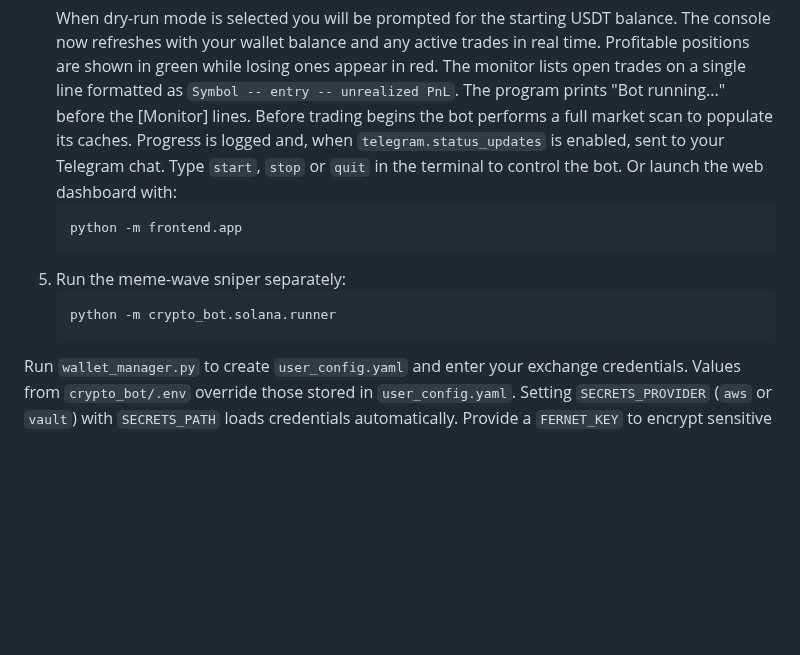
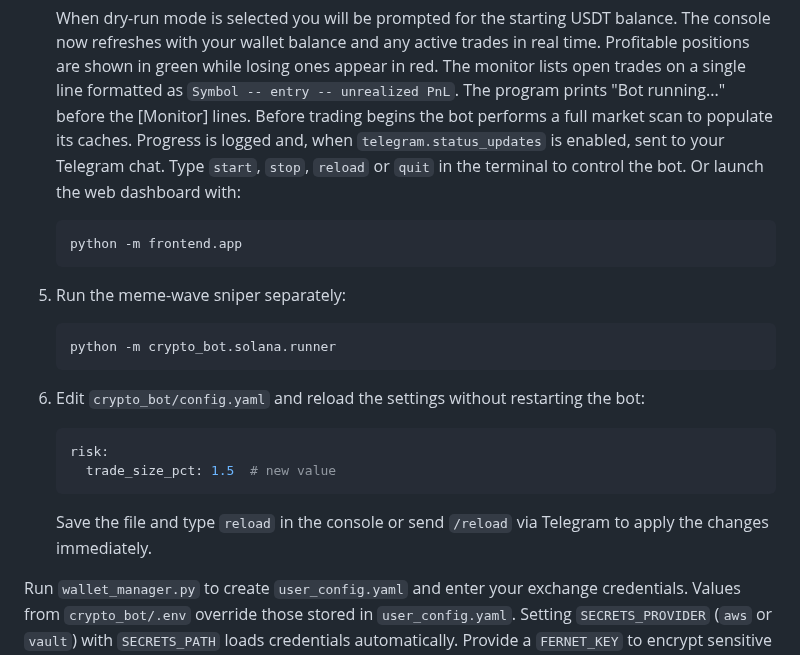
Before and after one commit to advancedAgritek-BB/coinTrader2.0, a Markdown page: README.md, the part around the change. Rendered like a GitHub page; blank space fills up the shorter version.

Commit message:
docs: explain runtime reload

````diff
--- a/README.md
+++ b/README.md
@@ -83,7 +83,7 @@ needed.
    Before trading begins the bot performs a full market scan to populate
    its caches. Progress is logged and, when `telegram.status_updates` is
    enabled, sent to your Telegram chat.
-   Type `start`, `stop` or `quit` in the terminal to control the bot.
+   Type `start`, `stop`, `reload` or `quit` in the terminal to control the bot.
    Or launch the web dashboard with:
    ```bash
    python -m frontend.app
@@ -92,6 +92,17 @@ needed.
    ```bash
    python -m crypto_bot.solana.runner
    ```
+
+6. Edit `crypto_bot/config.yaml` and reload the settings without restarting the
+   bot:
+
+   ```yaml
+   risk:
+     trade_size_pct: 1.5  # new value
+   ```
+
+   Save the file and type `reload` in the console or send `/reload` via Telegram
+   to apply the changes immediately.
 
 Run `wallet_manager.py` to create `user_config.yaml` and enter your exchange credentials. Values from `crypto_bot/.env` override those stored in `user_config.yaml`. Setting `SECRETS_PROVIDER` (`aws` or `vault`) with `SECRETS_PATH` loads credentials automatically. Provide a `FERNET_KEY` to encrypt sensitive values in `user_config.yaml`.
 
````
